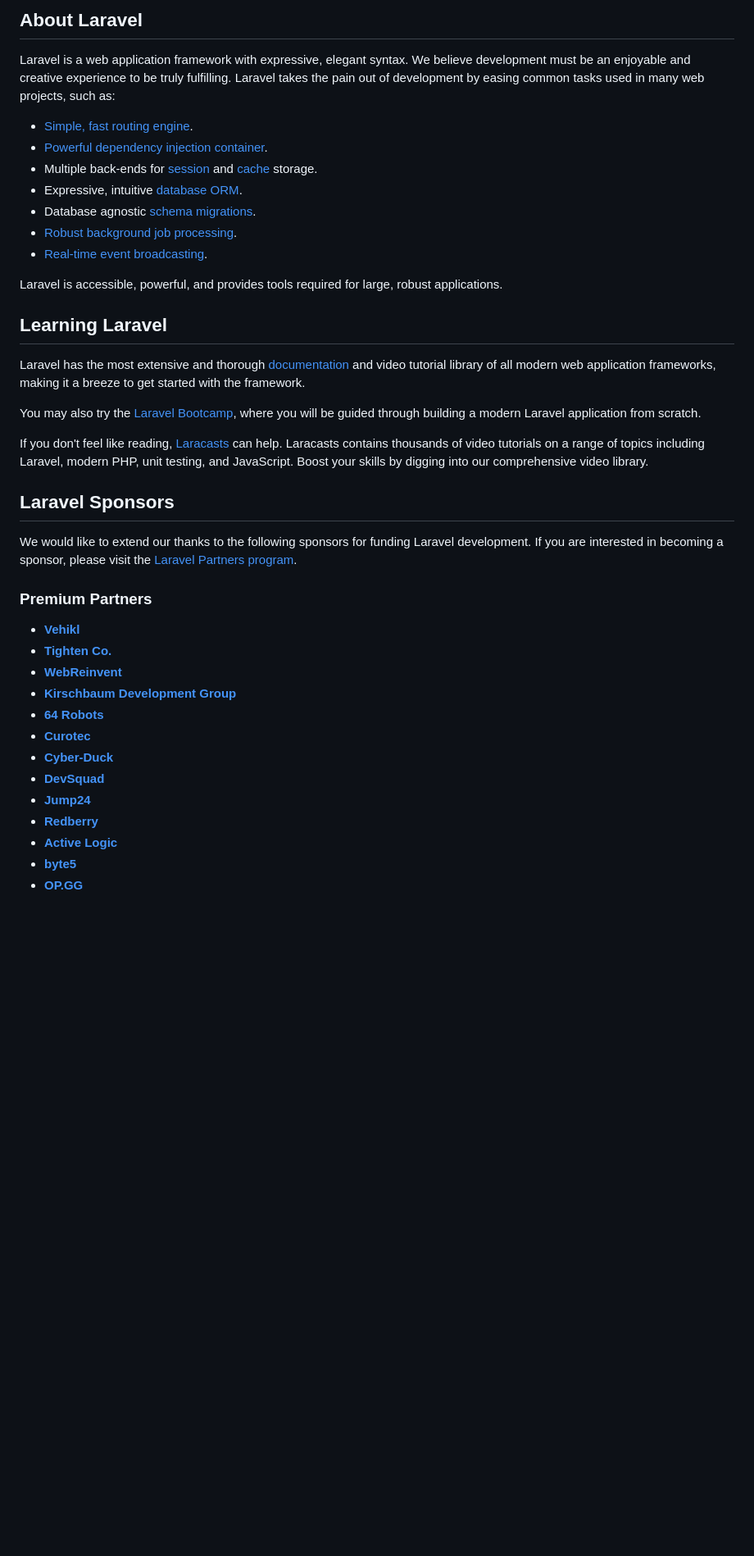
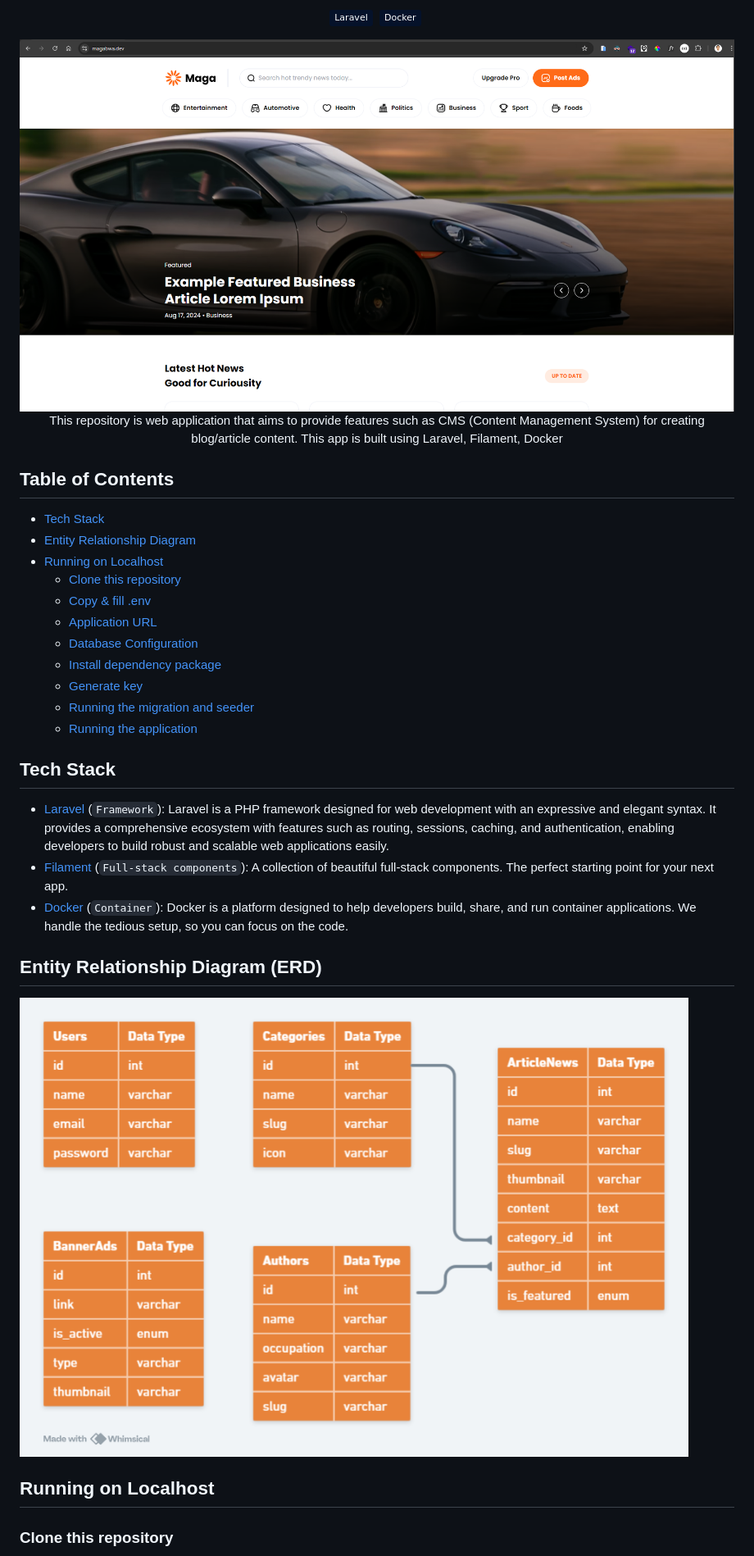
Before and after one commit to armandwipangestu/magabwa, a Markdown page: README.md, the part around the change printed below. Shown: that part at 82% size. GitHub-like rendering; pictures changed too: assets/erd.png (added), assets/preview.png (added); badges without logos; blank space fills up the shorter version.

Commit message:
docs: update README

```diff
--- a/README.md
+++ b/README.md
@@ -9,43 +4,38 @@
 
-## About Laravel
+![Laravel](https://img.shields.io/badge/-Laravel-05122A?style=flat&logo=laravel)&nbsp;
+![Docker](https://img.shields.io/badge/-Docker-05122A?style=flat&logo=docker)&nbsp;
 
-Laravel is a web application framework with expressive, elegant syntax. We believe development must be an enjoyable and creative experience to be truly fulfilling. Laravel takes the pain out of development by easing common tasks used in many web projects, such as:
+</div>
 
-- [Simple, fast routing engine](https://laravel.com/docs/routing).
-- [Powerful dependency injection container](https://laravel.com/docs/container).
-- Multiple back-ends for [session](https://laravel.com/docs/session) and [cache](https://laravel.com/docs/cache) storage.
-- Expressive, intuitive [database ORM](https://laravel.com/docs/eloquent).
-- Database agnostic [schema migrations](https://laravel.com/docs/migrations).
-- [Robust background job processing](https://laravel.com/docs/queues).
-- [Real-time event broadcasting](https://laravel.com/docs/broadcasting).
+<img src="assets/preview.png" alt="Preview">
 
-Laravel is accessible, powerful, and provides tools required for large, robust applications.
+<p align="center">This repository is web application that aims to provide features such as CMS (Content Management System) for creating blog/article content. This app is built using Laravel, Filament, Docker</p>
 
-## Learning Laravel
+## Table of Contents
 
-Laravel has the most extensive and thorough [documentation](https://laravel.com/docs) and video tutorial library of all modern web application frameworks, making it a breeze to get started with the framework.
+-   [Tech Stack](#tech-stack)
+-   [Entity Relationship Diagram](#entity-relationship-diagram-erd)
+-   [Running on Localhost](#running-on-localhost)
+    -   [Clone this repository](#clone-this-repository)
+    -   [Copy & fill .env](#copy--fill-env)
+    -   [Application URL](#application-url)
+    -   [Database Configuration](#database-configuration)
+    -   [Install dependency package](#install-dependency-package)
+    -   [Generate key](#generate-key)
+    -   [Running the migration and seeder](#running-the-migration-and-seeder)
+    -   [Running the application](#running-the-application)
 
-You may also try the [Laravel Bootcamp](https://bootcamp.laravel.com), where you will be guided through building a modern Laravel application from scratch.
+## Tech Stack
 
-If you don't feel like reading, [Laracasts](https://laracasts.com) can help. Laracasts contains thousands of video tutorials on a range of topics including Laravel, modern PHP, unit testing, and JavaScript. Boost your skills by digging into our comprehensive video library.
+-   [Laravel](https://laravel.com) (`Framework`): Laravel is a PHP framework designed for web development with an expressive and elegant syntax. It provides a comprehensive ecosystem with features such as routing, sessions, caching, and authentication, enabling developers to build robust and scalable web applications easily.
+-   [Filament](https://filamentphp.com) (`Full-stack components`): A collection of beautiful full-stack components. The perfect starting point for your next app.
+-   [Docker](https://www.docker.com/) (`Container`): Docker is a platform designed to help developers build, share, and run container applications. We handle the tedious setup, so you can focus on the code.
 
-## Laravel Sponsors
+## Entity Relationship Diagram (ERD)
 
-We would like to extend our thanks to the following sponsors for funding Laravel development. If you are interested in becoming a sponsor, please visit the [Laravel Partners program](https://partners.laravel.com).
+![Entity Relationship Diagram (ERD)](assets/erd.png)
 
-### Premium Partners
+## Running on Localhost
 
-- **[Vehikl](https://vehikl.com/)**
-- **[Tighten Co.](https://tighten.co)**
-- **[WebReinvent](https://webreinvent.com/)**
-- **[Kirschbaum Development Group](https://kirschbaumdevelopment.com)**
-- **[64 Robots](https://64robots.com)**
-- **[Curotec](https://www.curotec.com/services/technologies/laravel/)**
-- **[Cyber-Duck](https://cyber-duck.co.uk)**
-- **[DevSquad](https://devsquad.com/hire-laravel-developers)**
-- **[Jump24](https://jump24.co.uk)**
-- **[Redberry](https://redberry.international/laravel/)**
-- **[Active Logic](https://activelogic.com)**
-- **[byte5](https://byte5.de)**
-- **[OP.GG](https://op.gg)**
+### Clone this repository
 
```
Also changed, not shown: other parts of README.md (+71 -13 lines).
